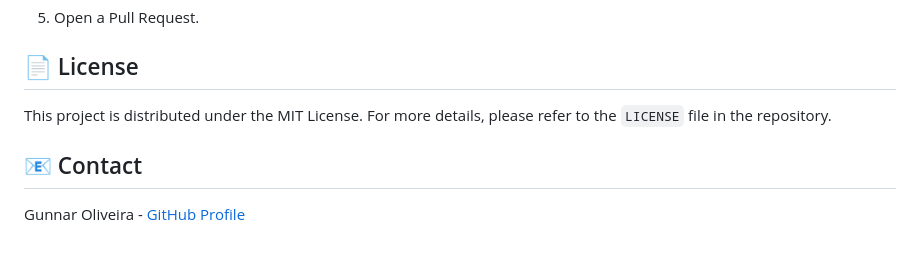
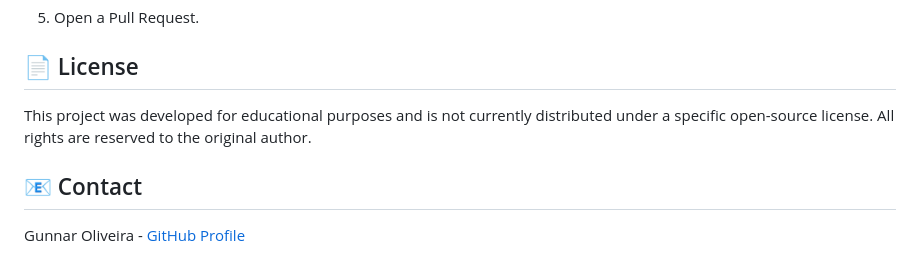
Before and after one commit to GunnarOliveira/BIKCRAFT-PROJECT, a Markdown page: README.md, the part around the change. GitHub-like rendering.

Commit message:
Revise license section in README.md
Updated license information to reflect that the project is not currently distributed under a specific open-source license.

```diff
--- a/README.md
+++ b/README.md
@@ -78,7 +78,7 @@ Contributions are highly encouraged and greatly appreciated! If you wish to cont
 
 ## 📄 License
 
-This project is distributed under the MIT License. For more details, please refer to the `LICENSE` file in the repository.
+This project was developed for educational purposes and is not currently distributed under a specific open-source license. All rights are reserved to the original author.
 
 ## 📧 Contact
 
```
